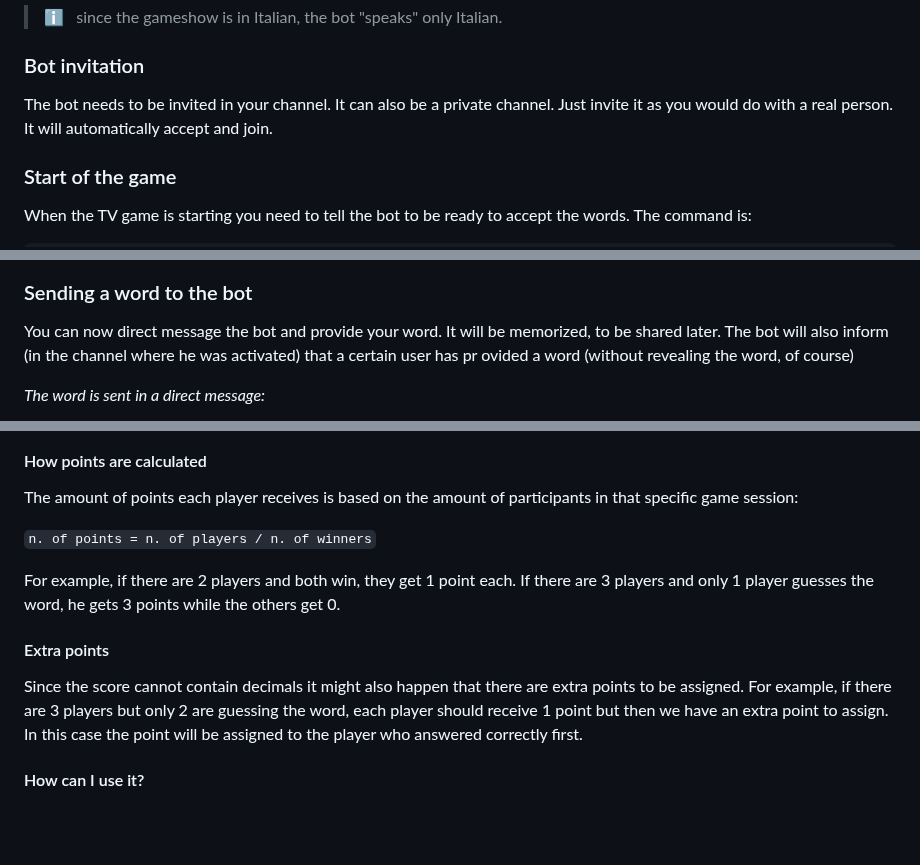
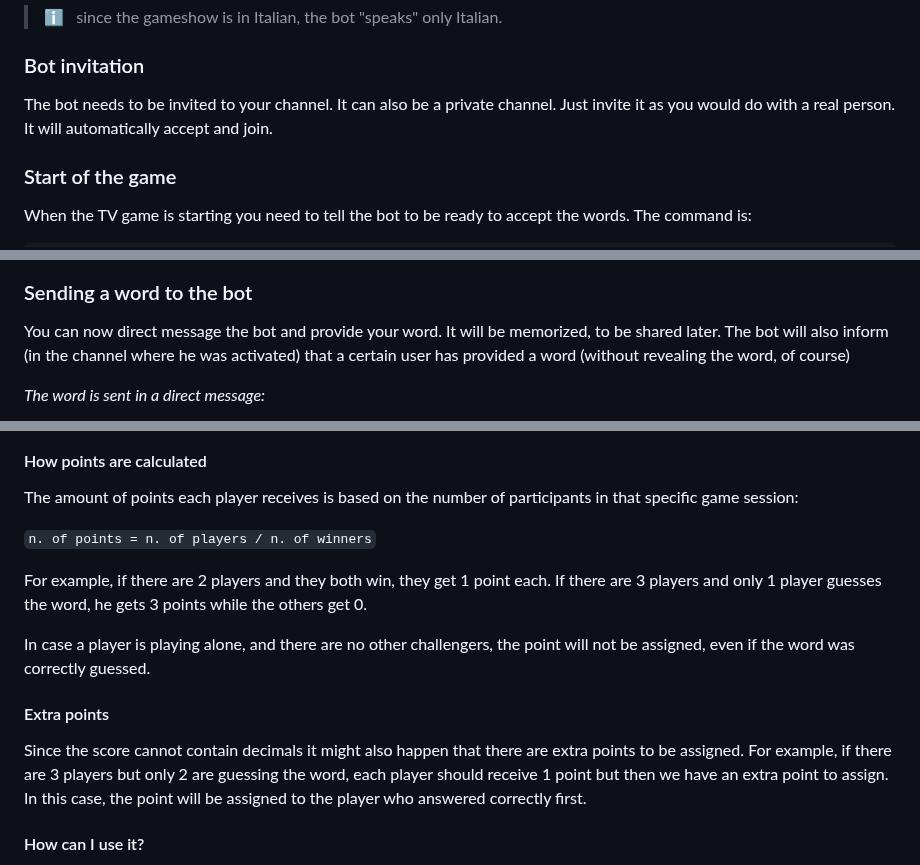
Before and after one commit to antoniocosentino/flaviobot, a Markdown page: README.md, 3 parts joined by grey strips. GitHub-like rendering; blank space fills up the shorter version.

Commit message:
some more fixes on the readme

```diff
--- a/README.md
+++ b/README.md
@@ -16,7 +16,7 @@ The name Flaviobot is inspired by **Flavio Insinna**, the host of the TV show.
 
 ### Bot invitation
 
-The bot needs to be invited in your channel. It can also be a private channel. Just invite it as you would do with a real person. It will automatically accept and join.
+The bot needs to be invited to your channel. It can also be a private channel. Just invite it as you would do with a real person. It will automatically accept and join.
 
 ### Start of the game
 
@@ -31,7 +31,7 @@ The command is:
 
 ### Sending a word to the bot
 
-You can now direct message the bot and provide your word. It will be memorized, to be shared later. The bot will also inform (in the channel where he was activated) that a certain user has pr ovided a word (without revealing the word, of course)
+You can now direct message the bot and provide your word. It will be memorized, to be shared later. The bot will also inform (in the channel where he was activated) that a certain user has provided a word (without revealing the word, of course)
 
 _The word is sent in a direct message:_
 
@@ -80,16 +80,18 @@ The scoreboard can be revealed at any time, by using this command:
 
 #### How points are calculated
 
-The amount of points each player receives is based on the amount of participants in that specific game session:
+The amount of points each player receives is based on the number of participants in that specific game session:
 
 `n. of points = n. of players / n. of winners`
 
-For example, if there are 2 players and both win, they get 1 point each.
+For example, if there are 2 players and they both win, they get 1 point each.
 If there are 3 players and only 1 player guesses the word, he gets 3 points while the others get 0.
+
+In case a player is playing alone, and there are no other challengers, the point will not be assigned, even if the word was correctly guessed.
 
 #### Extra points
 
-Since the score cannot contain decimals it might also happen that there are extra points to be assigned. For example, if there are 3 players but only 2 are guessing the word, each player should receive 1 point but then we have an extra point to assign. In this case the point will be assigned to the player who answered correctly first.
+Since the score cannot contain decimals it might also happen that there are extra points to be assigned. For example, if there are 3 players but only 2 are guessing the word, each player should receive 1 point but then we have an extra point to assign. In this case, the point will be assigned to the player who answered correctly first.
 
 #### How can I use it?
 
```
Also changed, not shown: other parts of README.md (+3 -3 lines).
